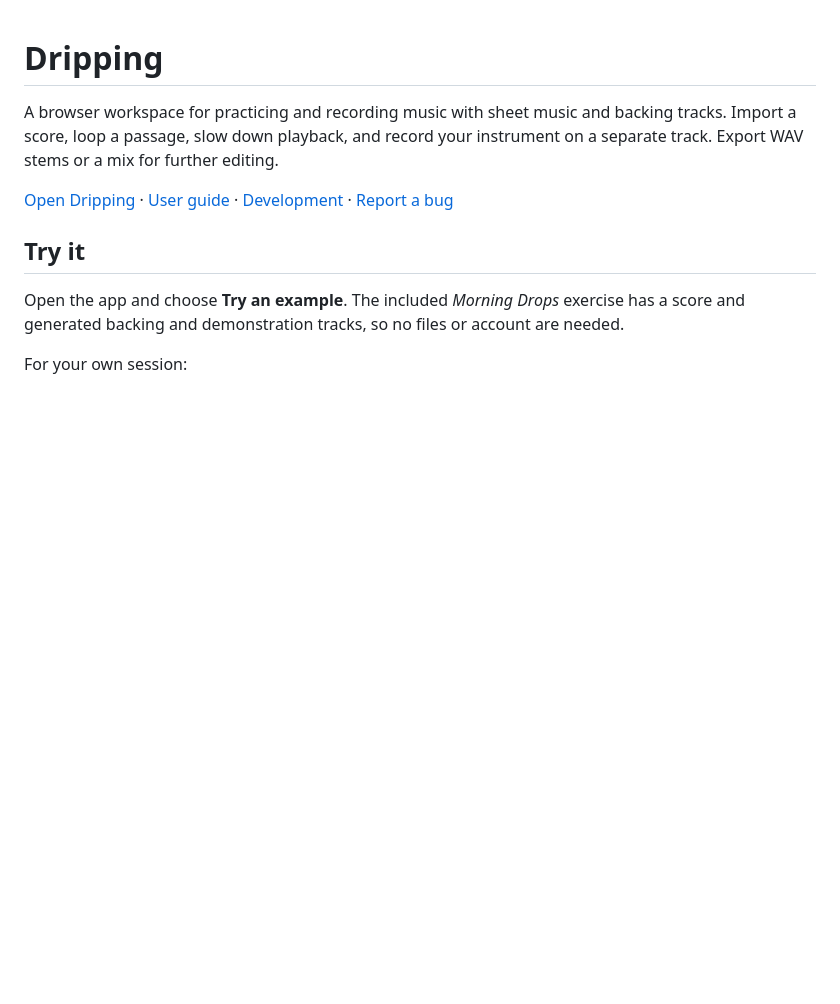
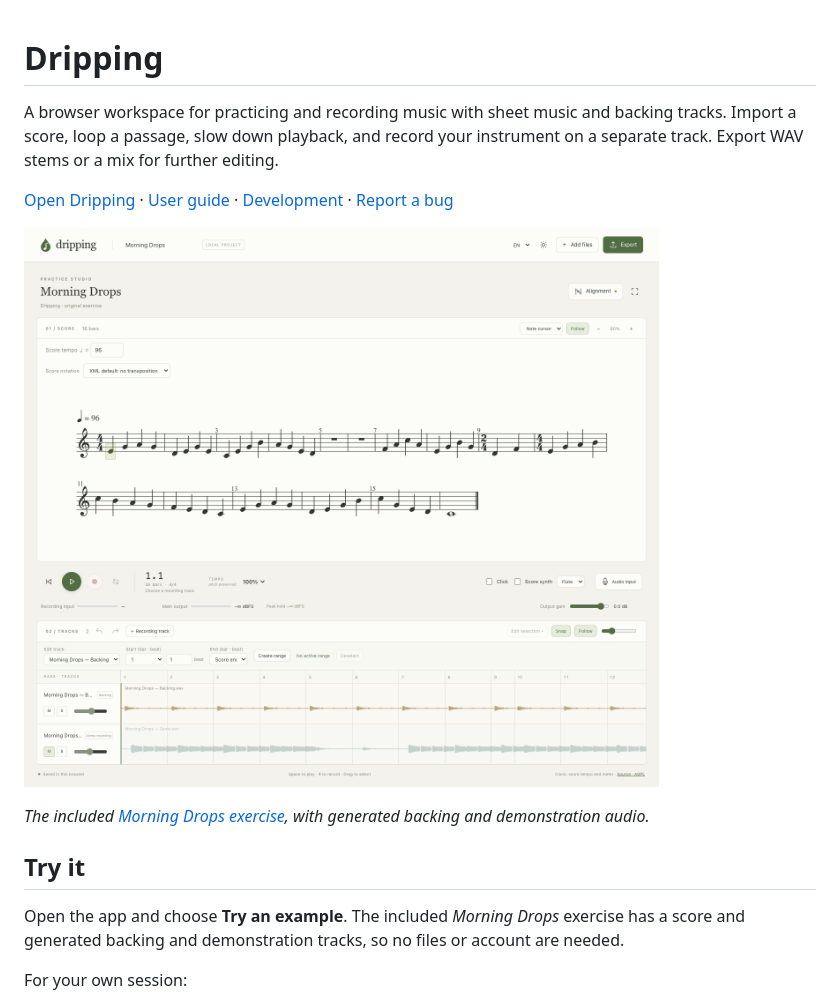
Before and after one commit to soapisnotfat/dripping, a Markdown page: README.md, the part around the change. Rendered like a GitHub page; pictures changed too: docs/images/workspace.png (added); blank space fills up the shorter version.

Commit message:
docs: show original example workspace

```diff
--- a/README.md
+++ b/README.md
@@ -3,6 +3,10 @@
 A browser workspace for practicing and recording music with sheet music and backing tracks. Import a score, loop a passage, slow down playback, and record your instrument on a separate track. Export WAV stems or a mix for further editing.
 
 [Open Dripping](https://soapisnotfat.github.io/dripping/) · [User guide](docs/user-guide.md) · [Development](docs/development.md) · [Report a bug](https://github.com/soapisnotfat/dripping/issues)
+
+![Dripping workspace with the Morning Drops score, transport, and audio tracks](docs/images/workspace.png)
+
+*The included [Morning Drops exercise](src/lib/demo.ts), with generated backing and demonstration audio.*
 
 ## Try it
 
```
